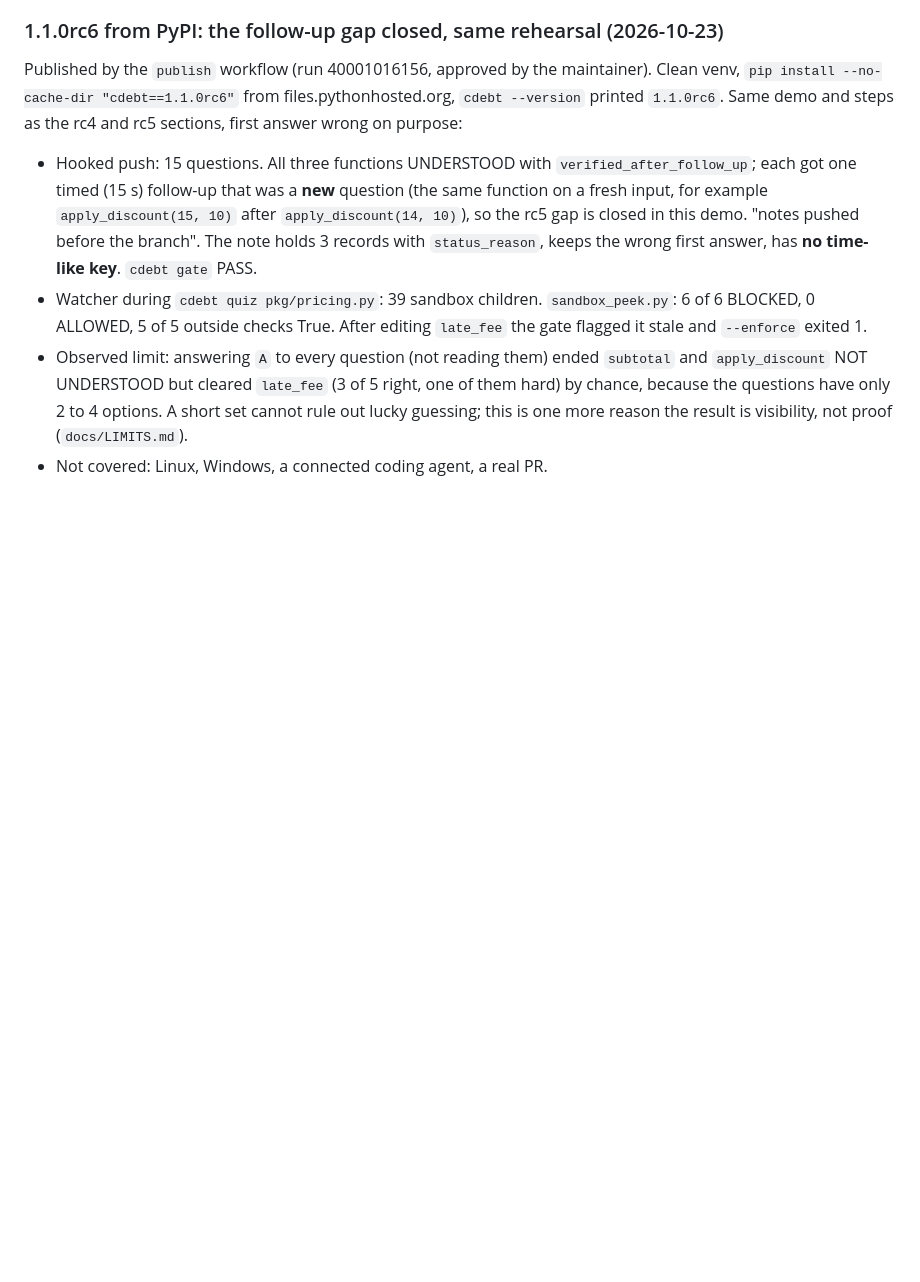
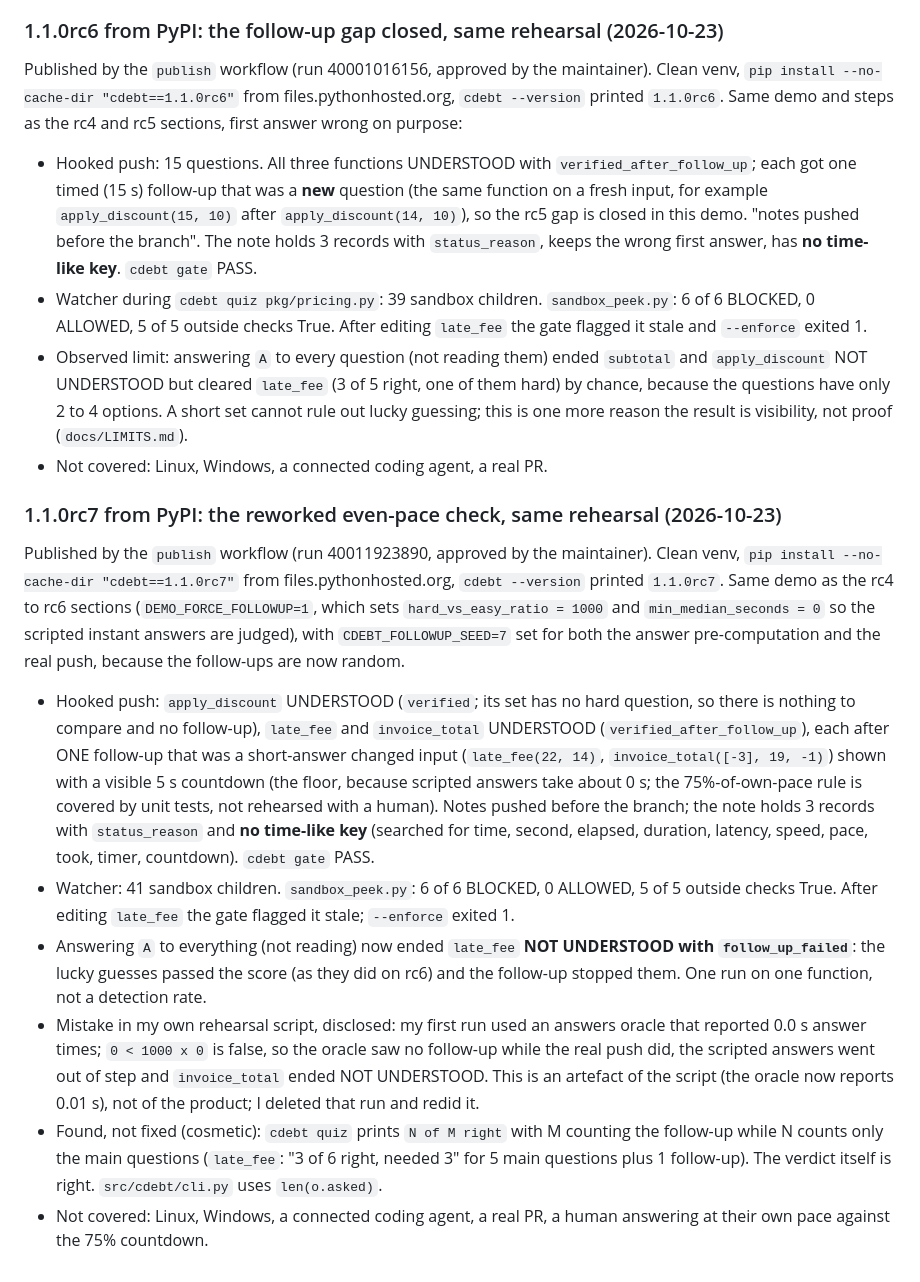
Before and after one commit to Adityakk9031/cdebt, a Markdown page: docs/VERIFICATION.md, the part around the change. Drawn GitHub-style; blank space fills up the shorter version.

Commit message:
Record the rc7 clean-install rehearsal
Co-Authored-By: Claude Sonnet 5.5 <noreply@anthropic.com>

```diff
--- a/docs/VERIFICATION.md
+++ b/docs/VERIFICATION.md
@@ -448,3 +448,36 @@ printed `1.1.0rc6`. Same demo and steps as the rc4 and rc5 sections, first answe
   because the questions have only 2 to 4 options. A short set cannot rule out lucky guessing; this
   is one more reason the result is visibility, not proof (`docs/LIMITS.md`).
 - Not covered: Linux, Windows, a connected coding agent, a real PR.
+
+### 1.1.0rc7 from PyPI: the reworked even-pace check, same rehearsal (2026-10-23)
+
+Published by the `publish` workflow (run 40011923890, approved by the maintainer). Clean venv,
+`pip install --no-cache-dir "cdebt==1.1.0rc7"` from files.pythonhosted.org, `cdebt --version`
+printed `1.1.0rc7`. Same demo as the rc4 to rc6 sections (`DEMO_FORCE_FOLLOWUP=1`, which sets
+`hard_vs_easy_ratio = 1000` and `min_median_seconds = 0` so the scripted instant answers are judged),
+with `CDEBT_FOLLOWUP_SEED=7` set for both the answer pre-computation and the real push, because the
+follow-ups are now random.
+
+- Hooked push: `apply_discount` UNDERSTOOD (`verified`; its set has no hard question, so there is
+  nothing to compare and no follow-up), `late_fee` and `invoice_total` UNDERSTOOD
+  (`verified_after_follow_up`), each after ONE follow-up that was a short-answer changed input
+  (`late_fee(22, 14)`, `invoice_total([-3], 19, -1)`) shown with a visible 5 s countdown (the floor,
+  because scripted answers take about 0 s; the 75%-of-own-pace rule is covered by unit tests, not
+  rehearsed with a human). Notes pushed before the branch; the note holds 3 records with
+  `status_reason` and **no time-like key** (searched for time, second, elapsed, duration, latency,
+  speed, pace, took, timer, countdown). `cdebt gate` PASS.
+- Watcher: 41 sandbox children. `sandbox_peek.py`: 6 of 6 BLOCKED, 0 ALLOWED, 5 of 5 outside checks
+  True. After editing `late_fee` the gate flagged it stale; `--enforce` exited 1.
+- Answering `A` to everything (not reading) now ended `late_fee` **NOT UNDERSTOOD with
+  `follow_up_failed`**: the lucky guesses passed the score (as they did on rc6) and the follow-up
+  stopped them. One run on one function, not a detection rate.
+- Mistake in my own rehearsal script, disclosed: my first run used an answers oracle that reported
+  0.0 s answer times; `0 < 1000 x 0` is false, so the oracle saw no follow-up while the real push did,
+  the scripted answers went out of step and `invoice_total` ended NOT UNDERSTOOD. This is an
+  artefact of the script (the oracle now reports 0.01 s), not of the product; I deleted that run and
+  redid it.
+- Found, not fixed (cosmetic): `cdebt quiz` prints `N of M right` with M counting the follow-up
+  while N counts only the main questions (`late_fee`: "3 of 6 right, needed 3" for 5 main questions
+  plus 1 follow-up). The verdict itself is right. `src/cdebt/cli.py` uses `len(o.asked)`.
+- Not covered: Linux, Windows, a connected coding agent, a real PR, a human answering at their own
+  pace against the 75% countdown.
```
